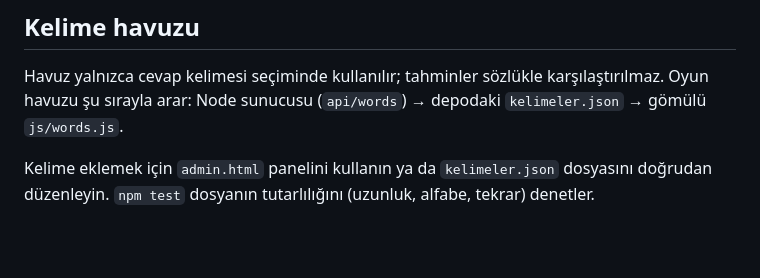
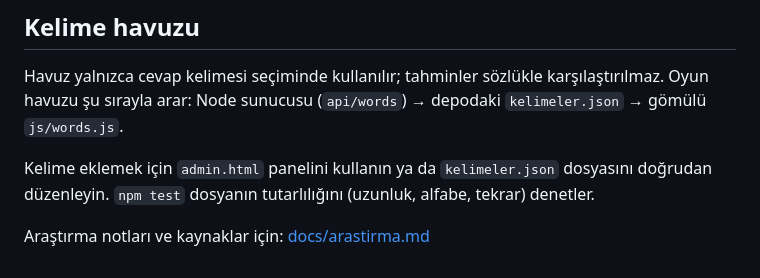
Before and after one commit to hakanatas/lingo, a Markdown page: README.md, the part around the change. GitHub-like rendering; blank space fills up the shorter version.

Commit message:
README: araştırma notları bağlantısını geri ekle
Co-Authored-By: Claude Fable 5.1 <noreply@anthropic.com>
Claude-Session: https://claude.ai/code/session_0195gKMNbwzAdfibX2tMfjsu

```diff
--- a/README.md
+++ b/README.md
@@ -140,3 +140,5 @@ docs/arastirma.md   Lingo kuralları ve örnek uygulamalar araştırma notları
 Havuz yalnızca cevap kelimesi seçiminde kullanılır; tahminler sözlükle karşılaştırılmaz. Oyun havuzu şu sırayla arar: Node sunucusu (`api/words`) → depodaki `kelimeler.json` → gömülü `js/words.js`.
 
 Kelime eklemek için `admin.html` panelini kullanın ya da `kelimeler.json` dosyasını doğrudan düzenleyin. `npm test` dosyanın tutarlılığını (uzunluk, alfabe, tekrar) denetler.
+
+Araştırma notları ve kaynaklar için: [docs/arastirma.md](docs/arastirma.md)
```
